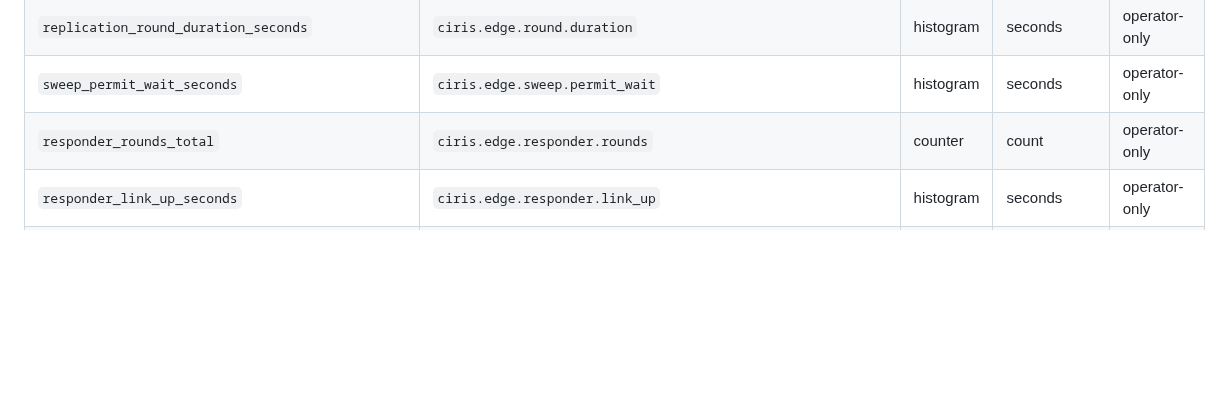
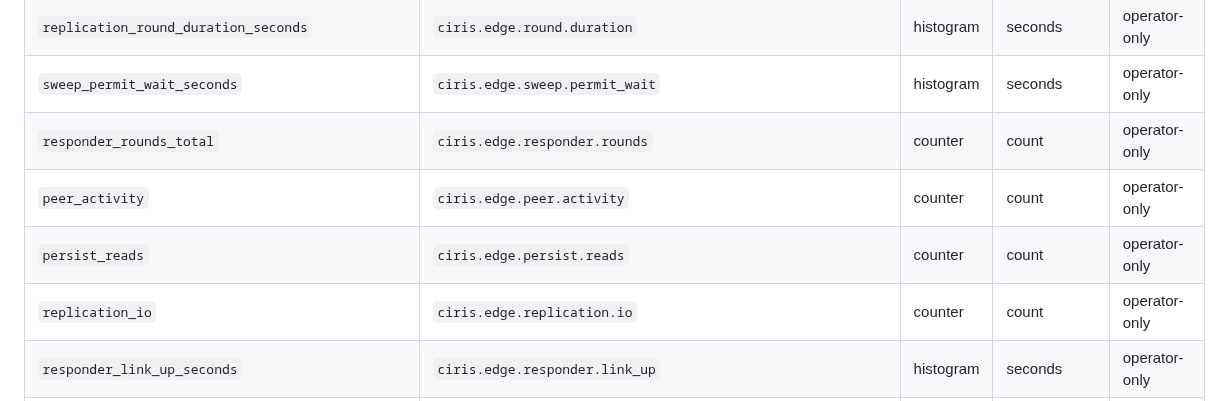
Before and after one commit to CIRISAI/CIRISEdge, a Markdown page: docs/TELEMETRY_CATALOGUE.md, the part around the change. Rendered like a GitHub page; blank space fills up the shorter version.

Commit message:
docs(seat-load S0): the operators' catalogue page lists peer_activity, persist_reads and replication_io
The server enforces exposure from this page; all three are operator-only.
Witness: telemetry::tests::the_operators_page_lists_every_field_as_the_catalogue_does.

Co-Authored-By: Claude Opus 5.5 <noreply@anthropic.com>
Claude-Session: https://claude.ai/code/session_019ZeGbVAZkYBrpo2M6GstXf

```diff
--- a/docs/TELEMETRY_CATALOGUE.md
+++ b/docs/TELEMETRY_CATALOGUE.md
@@ -313,6 +313,9 @@ to it, and a 1 is not visible from anywhere else.
 | `replication_round_duration_seconds` | `ciris.edge.round.duration` | histogram | seconds | operator-only |
 | `sweep_permit_wait_seconds` | `ciris.edge.sweep.permit_wait` | histogram | seconds | operator-only |
 | `responder_rounds_total` | `ciris.edge.responder.rounds` | counter | count | operator-only |
+| `peer_activity` | `ciris.edge.peer.activity` | counter | count | operator-only |
+| `persist_reads` | `ciris.edge.persist.reads` | counter | count | operator-only |
+| `replication_io` | `ciris.edge.replication.io` | counter | count | operator-only |
 | `responder_link_up_seconds` | `ciris.edge.responder.link_up` | histogram | seconds | operator-only |
 | `responder_link_up_total` | `ciris.edge.responder.link_up.outcomes` | counter | count | operator-only |
 | `recovered_links_total` | `ciris.edge.links.recovered` | counter | count | operator-only |
```
